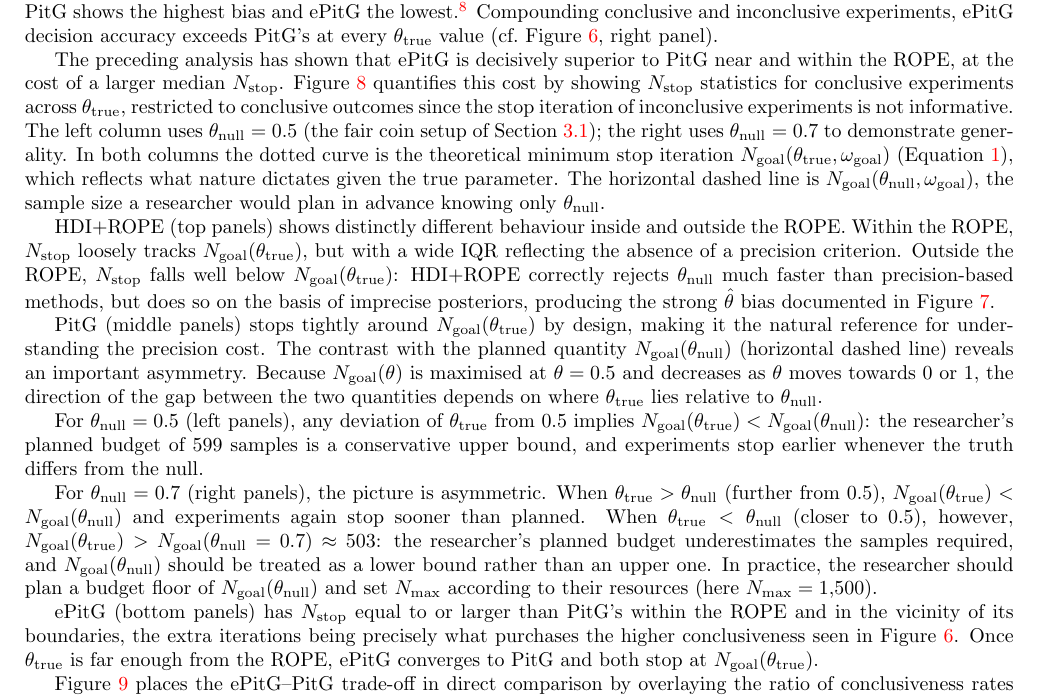
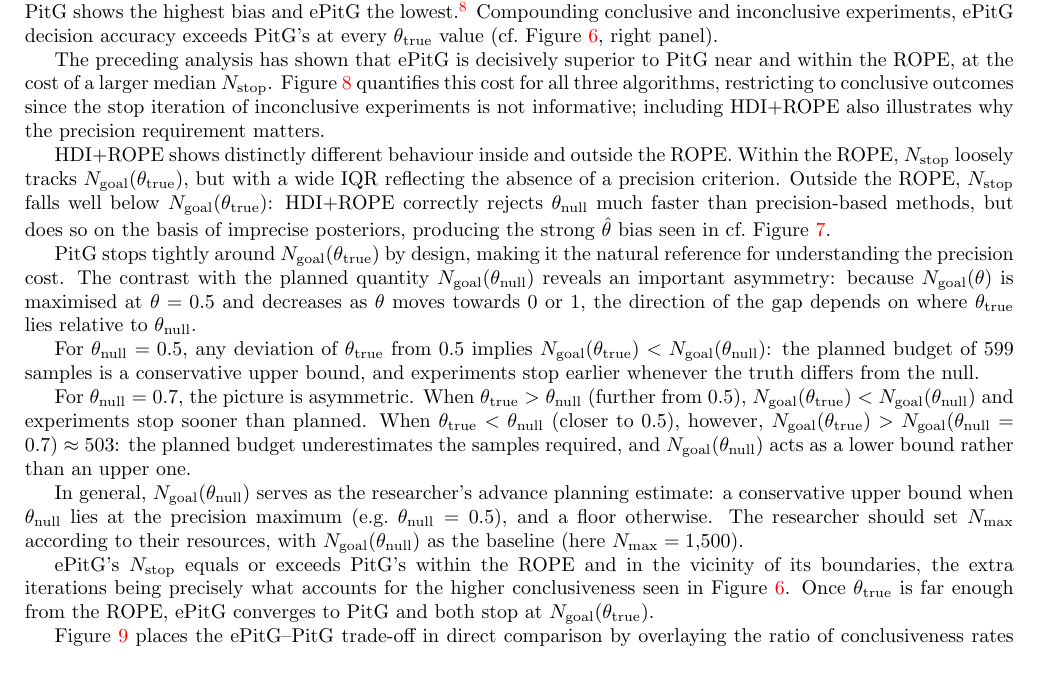
Before and after one commit to elzurdo/precision-goal, a LaTeX document (latex/precision_goal.tex, which reads latex/precision_goal_results.tex): part of page 13 of 24 before the commit and part of page 13 of 23 after it, cut so that both start at the same text, the shorter picture padded with empty space. Compiled offline with pdfLaTeX.

Commit message:
further revision of results of general trends

```diff
--- a/latex/precision_goal_results.tex
+++ b/latex/precision_goal_results.tex
@@ -290,13 +307,3 @@ experiments, ePitG decision accuracy exceeds PitG's at every $\theta_{\rm true}$
 
 The preceding analysis has shown that ePitG is decisively superior to PitG
 near and within the ROPE, at the cost of a larger median $N_{\rm stop}$.
-Figure~\ref{fig:stop_iterations_by_truth_conclusive} quantifies this cost by showing
-$N_{\rm stop}$ statistics for conclusive experiments across $\theta_{\rm true}$,
-restricted to conclusive outcomes since the stop iteration of inconclusive experiments
-is not informative. The left column uses $\theta_{\rm null}=0.5$ (the fair coin setup
-of Section~\ref{sec:fair_coin}); the right uses $\theta_{\rm null}=0.7$ to demonstrate
-generality. In both columns the dotted curve is the theoretical minimum stop iteration
-$N_{\rm goal}(\theta_{\rm true}, \omega_{\rm goal})$ (Equation~\ref{eq:pitg_stop_iteration}),
-which reflects what nature dictates given the true parameter. The horizontal dashed line
-is $N_{\rm goal}(\theta_{\rm null}, \omega_{\rm goal})$, the sample size a researcher
-would plan in advance knowing only $\theta_{\rm null}$.
@@ -317,44 +310,7 @@ would plan in advance knowing only $\theta_{\rm null}$.
-  \label{fig:success_by_truth_conclusive}
-\end{figure}
-
-HDI+ROPE (top panels) shows distinctly different behaviour inside and outside the ROPE.
-Within the ROPE, $N_{\rm stop}$ loosely tracks $N_{\rm goal}(\theta_{\rm true})$, but
-with a wide IQR reflecting the absence of a precision criterion. Outside the ROPE,
-$N_{\rm stop}$ falls well below $N_{\rm goal}(\theta_{\rm true})$: HDI+ROPE correctly
-rejects $\theta_{\rm null}$ much faster than precision-based methods, but does so on
-the basis of imprecise posteriors, producing the strong $\hat{\theta}$ bias documented
-in Figure~\ref{fig:success_by_truth_conclusive}.
-
-PitG (middle panels) stops tightly around $N_{\rm goal}(\theta_{\rm true})$ by design,
-making it the natural reference for understanding the precision cost. The contrast with
-the planned quantity $N_{\rm goal}(\theta_{\rm null})$ (horizontal dashed line) reveals
-an important asymmetry. Because $N_{\rm goal}(\theta)$ is maximised at $\theta=0.5$ and
-decreases as $\theta$ moves towards $0$ or $1$, the direction of the gap between the
-two quantities depends on where $\theta_{\rm true}$ lies relative to $\theta_{\rm null}$.
-
-For $\theta_{\rm null}=0.5$ (left panels), any deviation of $\theta_{\rm true}$ from
-$0.5$ implies $N_{\rm goal}(\theta_{\rm true}) < N_{\rm goal}(\theta_{\rm null})$:
-the researcher's planned budget of 599 samples is a conservative upper bound, and
-experiments stop earlier whenever the truth differs from the null.
-
-For $\theta_{\rm null}=0.7$ (right panels), the picture is asymmetric. When
-$\theta_{\rm true}>\theta_{\rm null}$ (further from $0.5$), $N_{\rm goal}(\theta_{\rm true})<
-N_{\rm goal}(\theta_{\rm null})$ and experiments again stop sooner than planned.
-When $\theta_{\rm true}<\theta_{\rm null}$ (closer to $0.5$), however,
-$N_{\rm goal}(\theta_{\rm true})>N_{\rm goal}(\theta_{\rm null}=0.7)\approx 503$:
-the researcher's planned budget underestimates the samples required, and
-$N_{\rm goal}(\theta_{\rm null})$ should be treated as a lower bound rather than
-an upper one. In practice, the researcher should plan a budget floor of
-$N_{\rm goal}(\theta_{\rm null})$ and set $N_{\rm max}$ according to their resources
-(here $N_{\rm max}=1{,}500$).
-
-ePitG (bottom panels) has $N_{\rm stop}$ equal to or larger than PitG's within
-the ROPE and in the vicinity of its boundaries, the extra iterations being precisely
-what purchases the higher conclusiveness seen in Figure~\ref{fig:conclusiveness_rates}.
-Once $\theta_{\rm true}$ is far enough from the ROPE, ePitG converges to PitG and
-both stop at $N_{\rm goal}(\theta_{\rm true})$.
-
-
+Figure~\ref{fig:stop_iterations_by_truth_conclusive} quantifies this cost for all three
+algorithms, restricting to conclusive outcomes since the stop iteration of inconclusive
+experiments is not informative; including HDI+ROPE also illustrates why the precision
+requirement matters.
 
 \begin{figure}[h!]
   \centering
@@ -373,6 +329,45 @@ both stop at $N_{\rm goal}(\theta_{\rm true})$.
   \label{fig:stop_iterations_by_truth_conclusive}
 \end{figure}
 
+HDI+ROPE shows distinctly different behaviour inside and outside the ROPE.
+Within the ROPE, $N_{\rm stop}$ loosely tracks $N_{\rm goal}(\theta_{\rm true})$, but
+with a wide IQR reflecting the absence of a precision criterion. Outside the ROPE,
+$N_{\rm stop}$ falls well below $N_{\rm goal}(\theta_{\rm true})$: HDI+ROPE correctly
+rejects $\theta_{\rm null}$ much faster than precision-based methods, but does so on
+the basis of imprecise posteriors, producing the strong $\hat{\theta}$ bias seen in
+cf.\ Figure~\ref{fig:success_by_truth_conclusive}.
+
+PitG stops tightly around $N_{\rm goal}(\theta_{\rm true})$ by design, making it the
+natural reference for understanding the precision cost. The contrast with the planned
+quantity $N_{\rm goal}(\theta_{\rm null})$ reveals an important asymmetry: because
+$N_{\rm goal}(\theta)$ is maximised at $\theta=0.5$ and decreases as $\theta$ moves
+towards $0$ or $1$, the direction of the gap depends on where $\theta_{\rm true}$ lies
+relative to $\theta_{\rm null}$.
+
+For $\theta_{\rm null}=0.5$, any deviation of $\theta_{\rm true}$ from $0.5$ implies
+$N_{\rm goal}(\theta_{\rm true}) < N_{\rm goal}(\theta_{\rm null})$: the planned budget
+of 599 samples is a conservative upper bound, and experiments stop earlier whenever
+the truth differs from the null.
+
+For $\theta_{\rm null}=0.7$, the picture is asymmetric. When $\theta_{\rm true}>
+\theta_{\rm null}$ (further from $0.5$), $N_{\rm goal}(\theta_{\rm true})<
+N_{\rm goal}(\theta_{\rm null})$ and experiments stop sooner than planned. When
+$\theta_{\rm true}<\theta_{\rm null}$ (closer to $0.5$), however,
+$N_{\rm goal}(\theta_{\rm true})>N_{\rm goal}(\theta_{\rm null}=0.7)\approx 503$:
+the planned budget underestimates the samples required, and
+$N_{\rm goal}(\theta_{\rm null})$ acts as a lower bound rather than an upper one.
+
+In general, $N_{\rm goal}(\theta_{\rm null})$ serves as the researcher's advance
+planning estimate: a conservative upper bound when $\theta_{\rm null}$ lies at the
+precision maximum (e.g.\ $\theta_{\rm null}=0.5$), and a floor otherwise.
+The researcher should set $N_{\rm max}$ according to their resources, with
+$N_{\rm goal}(\theta_{\rm null})$ as the baseline (here $N_{\rm max}=1{,}500$).
+
+ePitG's $N_{\rm stop}$ equals or exceeds PitG's within the ROPE and in the vicinity
+of its boundaries, the extra iterations being precisely what accounts for the higher
+conclusiveness seen in Figure~\ref{fig:conclusiveness_rates}. Once $\theta_{\rm true}$
+is far enough from the ROPE, ePitG converges to PitG and both stop at
+$N_{\rm goal}(\theta_{\rm true})$.
 
 Figure~\ref{fig:stop_conclusiveness_ratios} places the ePitG--PitG trade-off in direct
 comparison by overlaying the ratio of conclusiveness rates
```
Also changed, not shown: latex/precision_goal_results.tex (31 more changed lines).
